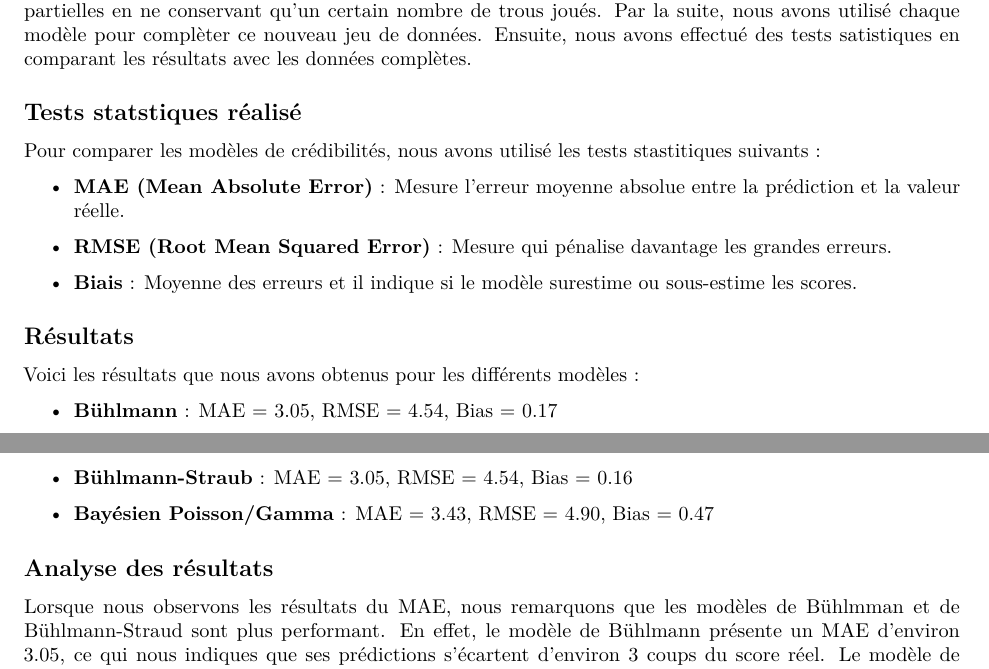
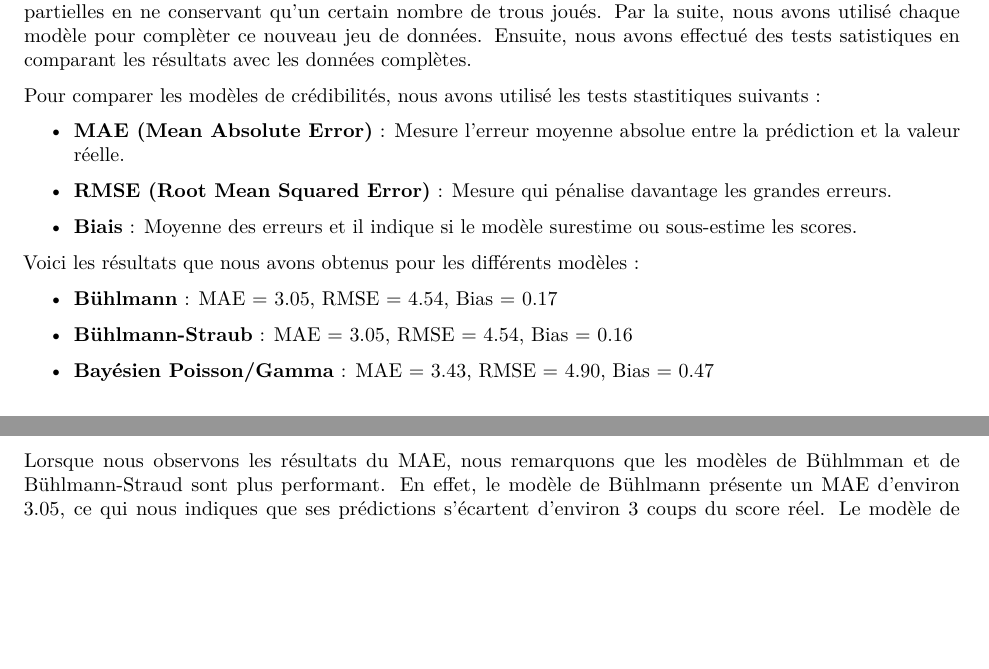
Before and after one commit to MarcDion2003/ACT-2008-SHINY, an R Markdown document (Rapport_Final.Rmd): two parts of pages 1 and 2 of 3, joined at a grey line, cut so that both start at the same text, the shorter picture padded with empty space. Rendered offline with R 4.5, knitr and Pandoc, then LaTeX, with nearby package versions.

Commit message:
ajustement

```diff
--- a/Rapport_Final.Rmd
+++ b/Rapport_Final.Rmd
@@ -19,8 +19,6 @@ Par la suite, nous avons effectué la comparaison des trois modèles que nous av
 
 Pour évalué ses trois modèles, nous avons utilisé les données complètes disponibles et simulé des rondes partielles en ne conservant qu’un certain nombre de trous joués. Par la suite, nous avons utilisé chaque modèle pour complèter ce nouveau jeu de données. Ensuite, nous avons effectué des tests satistiques en comparant les résultats avec les données complètes.
 
-\subsection{Tests statstiques réalisé}
-
 Pour comparer les modèles de crédibilités, nous avons utilisé les tests stastitiques suivants :
 
 \begin{itemize}
@@ -29,7 +27,6 @@ Pour comparer les modèles de crédibilités, nous avons utilisé les tests stas
     \item \textbf{Biais} : Moyenne des erreurs et il indique si le modèle surestime ou sous-estime les scores.
 \end{itemize}
 
-\subsection{Résultats}
 
 Voici les résultats que nous avons obtenus pour les différents modèles :
 
@@ -38,8 +35,6 @@ Voici les résultats que nous avons obtenus pour les différents modèles :
     \item \textbf{Bühlmann-Straub} : MAE = 3.05, RMSE = 4.54, Bias = 0.16
     \item \textbf{Bayésien Poisson/Gamma} : MAE = 3.43, RMSE = 4.90, Bias = 0.47
 \end{itemize}
-
-\subsection{Analyse des résultats}
 
 Lorsque nous observons les résultats du MAE, nous remarquons que les modèles de Bühlmman et de Bühlmann-Straud sont plus performant. En effet, le modèle de Bühlmann présente un MAE d’environ 3.05, ce qui nous indiques que ses prédictions s’écartent d’environ 3 coups du score réel. Le modèle de Bühlmann-Straub obtient le même résultat selon le résultat dans notre tableau. Il a donc, aussi, un résultat de 3.05. Nous pouvons donc penser que c'est deux modèles ont une performance presque équivalente selon ce test. Cepandant, pour le modèles bayésien, on remarque un MAE plus élevées. Il est d'environ  3.43 pour ce modèle. Nous concluons donc que ce modèles est moins précis que les deux autres modèles selon ce test.
 
```
